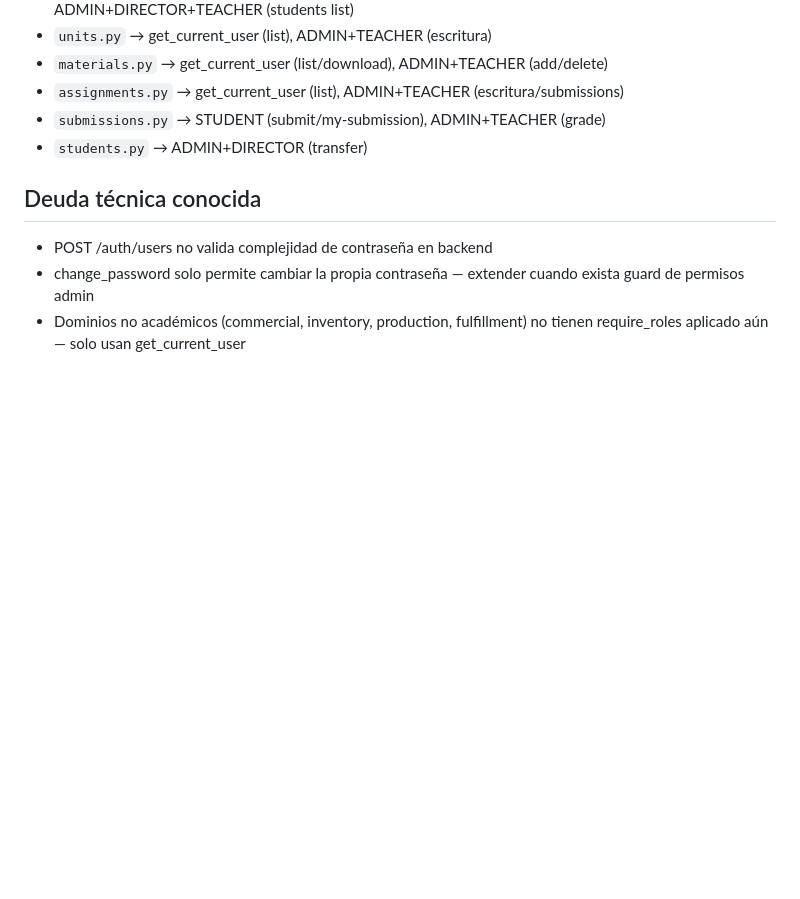
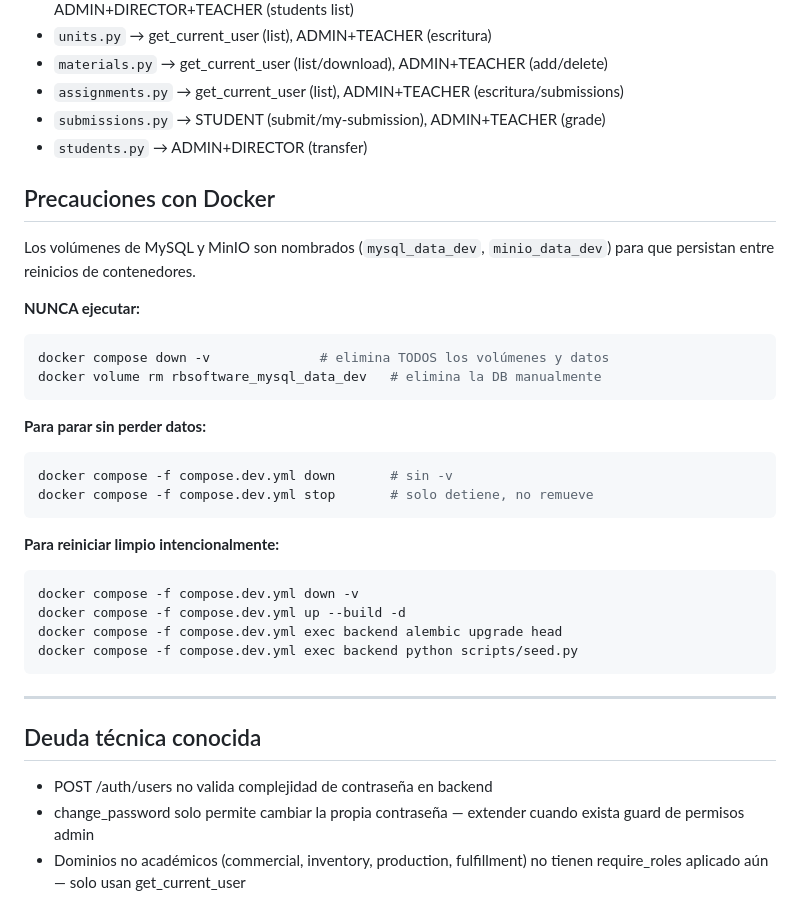
Before and after one commit to hnpz22/RBSoftware, a Markdown page: AGENTS.md, the part around the change. Drawn GitHub-style; blank space fills up the shorter version.

Commit message:
docs: add Docker volume precautions to AGENTS.md
Co-Authored-By: Claude Opus 4.6 (1M context) <noreply@anthropic.com>

````diff
--- a/AGENTS.md
+++ b/AGENTS.md
@@ -374,6 +374,33 @@ Endpoints protegidos en `backend/app/domains/academic/routes/`:
 - `submissions.py` → STUDENT (submit/my-submission), ADMIN+TEACHER (grade)
 - `students.py` → ADMIN+DIRECTOR (transfer)
 
+## Precauciones con Docker
+
+Los volúmenes de MySQL y MinIO son nombrados (`mysql_data_dev`, `minio_data_dev`)
+para que persistan entre reinicios de contenedores.
+
+**NUNCA ejecutar:**
+```bash
+docker compose down -v              # elimina TODOS los volúmenes y datos
+docker volume rm rbsoftware_mysql_data_dev   # elimina la DB manualmente
+```
+
+**Para parar sin perder datos:**
+```bash
+docker compose -f compose.dev.yml down       # sin -v
+docker compose -f compose.dev.yml stop       # solo detiene, no remueve
+```
+
+**Para reiniciar limpio intencionalmente:**
+```bash
+docker compose -f compose.dev.yml down -v
+docker compose -f compose.dev.yml up --build -d
+docker compose -f compose.dev.yml exec backend alembic upgrade head
+docker compose -f compose.dev.yml exec backend python scripts/seed.py
+```
+
+---
+
 ## Deuda técnica conocida
 - POST /auth/users no valida complejidad de contraseña en backend
 - change_password solo permite cambiar la propia contraseña —
````
